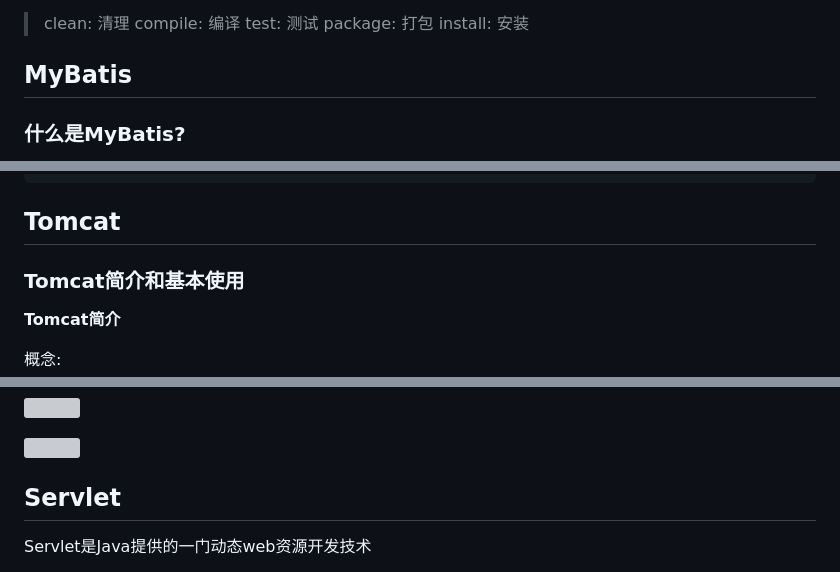
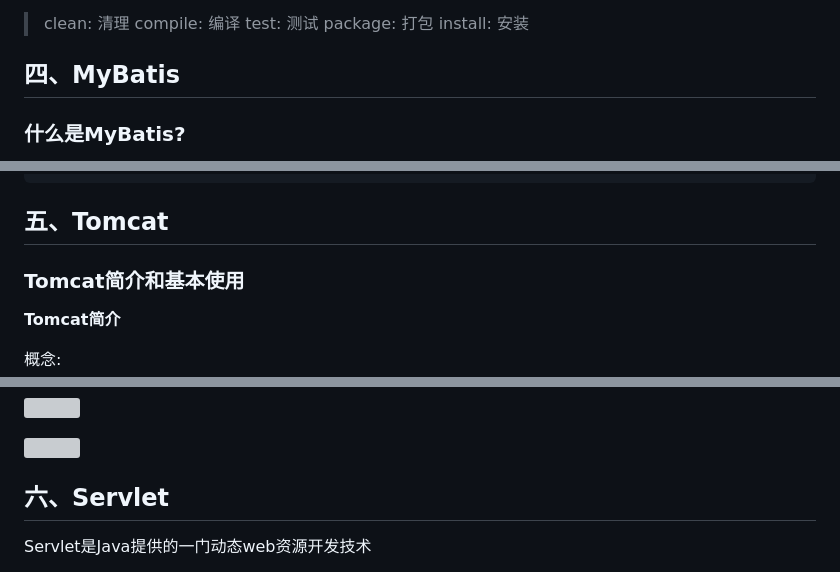
Before and after one commit to GYBSL/code_docs, a Markdown page: docs/javanotes/javaWeb.md, 3 parts joined by grey strips. Rendered like a GitHub page; grey boxes are pictures that could not be loaded.

```diff
--- a/docs/javanotes/javaWeb.md
+++ b/docs/javanotes/javaWeb.md
@@ -1406,7 +1406,7 @@ lDEA配置Maven环境
 > package: 打包
 > install: 安装
 
-## MyBatis
+## 四、MyBatis
 
 ### 什么是MyBatis?
 
@@ -2100,7 +2100,7 @@ mybatis会将数组参数,封装为一个Map集合。
 
 
 
-## Tomcat
+## 五、Tomcat
 
 ### Tomcat简介和基本使用
 
@@ -2158,7 +2158,7 @@ Tomcat是Apache软件基金会一个核心项目，是一个开源免费的轻
 
 
 
-## Servlet
+## 六、Servlet
 
 Servlet是Java提供的一门动态web资源开发技术
 
```
Also changed, not shown: other parts of docs/javanotes/javaWeb.md (+11 -11 lines).
